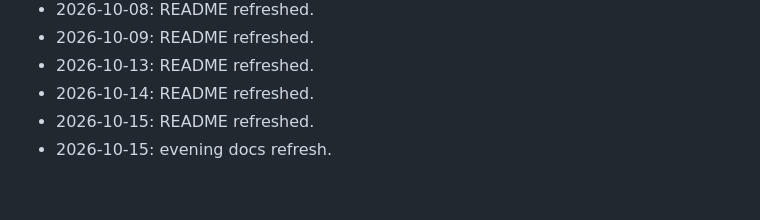
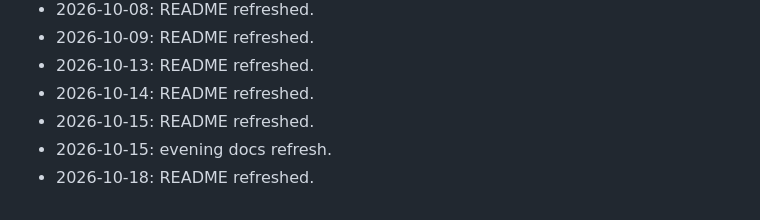
Before and after one commit to HamzaZahid2018/gym-management, a Markdown page: README.md, the part around one of its changes. GitHub-like rendering.

Commit message:
docs: refresh README

```diff
--- a/README.md
+++ b/README.md
@@ -641,3 +640,4 @@ Thank you for using the Gym Management System! Start managing your gym more effi
 - 2026-10-14: README refreshed.
 - 2026-10-15: README refreshed.
 - 2026-10-15: evening docs refresh.
+- 2026-10-18: README refreshed.
```
Also changed, not shown: other parts of README.md (+0 -1 lines).
